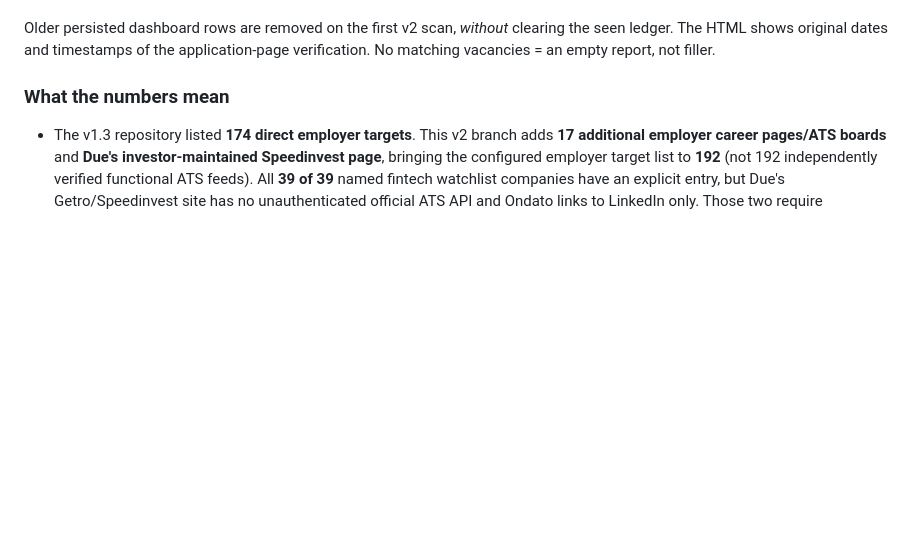
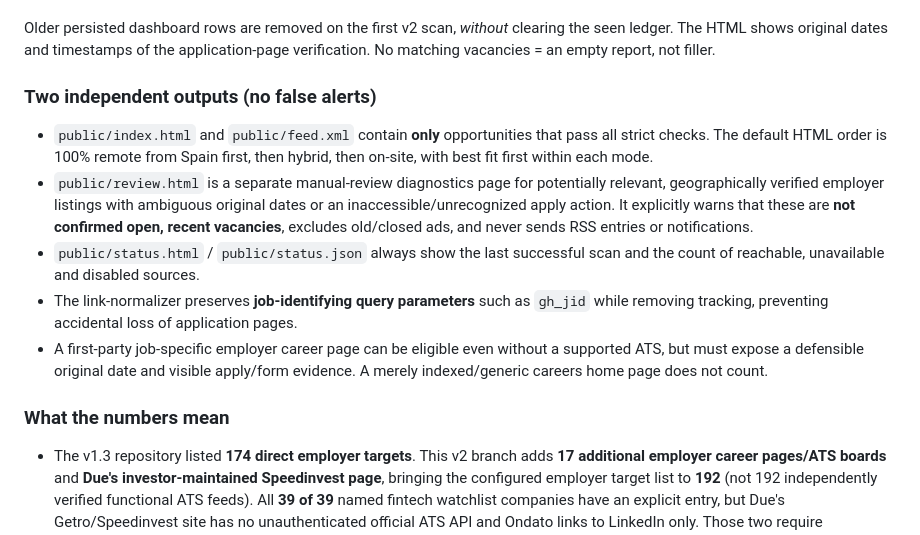
Before and after one commit to SamASGC/kyc-job-radar, a Markdown page: README.md, the part around the change. GitHub-like rendering; blank space fills up the shorter version.

Commit message:
docs(v2): clarify verified-only alerts, separate pending review and remote-first dashboard

```diff
--- a/README.md
+++ b/README.md
@@ -33,6 +33,25 @@ Older persisted dashboard rows are removed on the first v2 scan, *without*
 clearing the seen ledger. The HTML shows original dates and timestamps of the
 application-page verification. No matching vacancies = an empty report, not
 filler.
+
+### Two independent outputs (no false alerts)
+
+- `public/index.html` and `public/feed.xml` contain **only** opportunities
+  that pass all strict checks. The default HTML order is 100% remote from Spain
+  first, then hybrid, then on-site, with best fit first within each mode.
+- `public/review.html` is a separate manual-review diagnostics page for
+  potentially relevant, geographically verified employer listings with
+  ambiguous original dates or an inaccessible/unrecognized apply action.
+  It explicitly warns that these are **not confirmed open, recent vacancies**,
+  excludes old/closed ads, and never sends RSS entries or notifications.
+- `public/status.html` / `public/status.json` always show the last successful
+  scan and the count of reachable, unavailable and disabled sources.
+- The link-normalizer preserves **job-identifying query parameters** such as
+  `gh_jid` while removing tracking, preventing accidental loss of application
+  pages.
+- A first-party job-specific employer career page can be eligible even without
+  a supported ATS, but must expose a defensible original date and visible
+  apply/form evidence. A merely indexed/generic careers home page does not count.
 
 ### What the numbers mean
 
```
